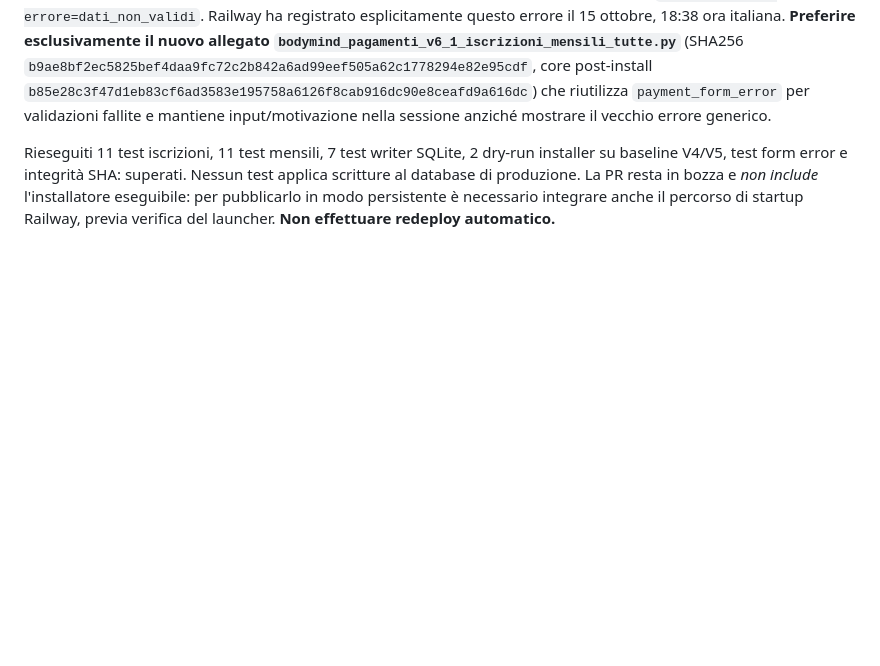
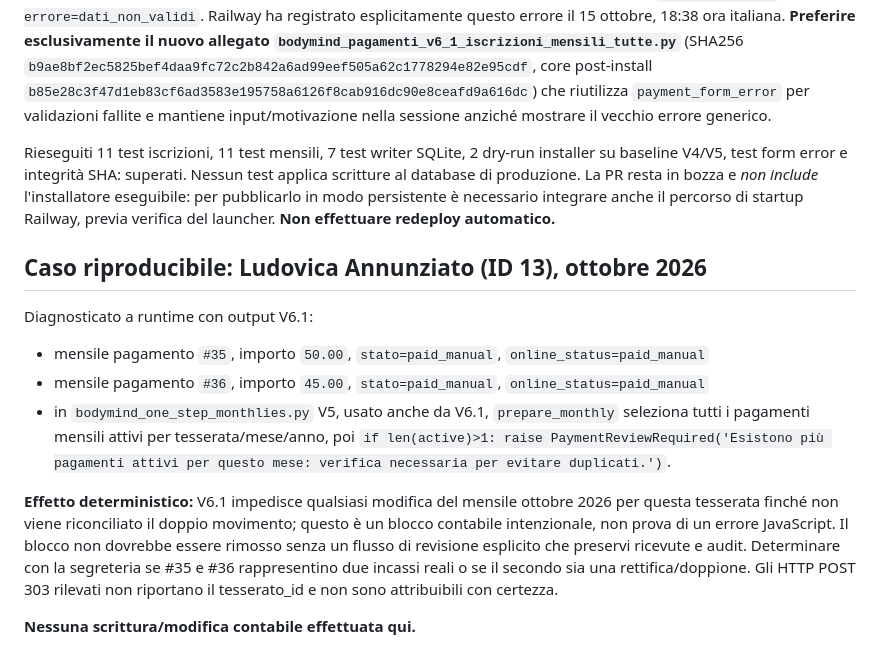
Before and after one commit to vgdnpw77zt-stack/gestionale-asd2, a Markdown page: BODYMIND_V6_ACCOUNTING_RELEASE_GATE.md, the part around the change. Rendered like a GitHub page; blank space fills up the shorter version.

Commit message:
Document Annunziato monthly duplicate block and required financial reconciliation

```diff
--- a/BODYMIND_V6_ACCOUNTING_RELEASE_GATE.md
+++ b/BODYMIND_V6_ACCOUNTING_RELEASE_GATE.md
@@ -41,3 +41,15 @@
 L'installer V6 originario conteneva ancora, nel ramo dei campi iniziali non validi, il redirect `302 /pagamenti?errore=dati_non_validi`. Railway ha registrato esplicitamente questo errore il 15 ottobre, 18:38 ora italiana. **Preferire esclusivamente il nuovo allegato `bodymind_pagamenti_v6_1_iscrizioni_mensili_tutte.py`** (SHA256 `b9ae8bf2ec5825bef4daa9fc72c2b842a6ad99eef505a62c1778294e82e95cdf`, core post-install `b85e28c3f47d1eb83cf6ad3583e195758a6126f8cab916dc90e8ceafd9a616dc`) che riutilizza `payment_form_error` per validazioni fallite e mantiene input/motivazione nella sessione anziché mostrare il vecchio errore generico.
 
 Rieseguiti 11 test iscrizioni, 11 test mensili, 7 test writer SQLite, 2 dry-run installer su baseline V4/V5, test form error e integrità SHA: superati. Nessun test applica scritture al database di produzione. La PR resta in bozza e *non include* l'installatore eseguibile: per pubblicarlo in modo persistente è necessario integrare anche il percorso di startup Railway, previa verifica del launcher. **Non effettuare redeploy automatico.**
+
+
+## Caso riproducibile: Ludovica Annunziato (ID 13), ottobre 2026
+
+Diagnosticato a runtime con output V6.1:
+- mensile pagamento `#35`, importo `50.00`, `stato=paid_manual`, `online_status=paid_manual`
+- mensile pagamento `#36`, importo `45.00`, `stato=paid_manual`, `online_status=paid_manual`
+- in `bodymind_one_step_monthlies.py` V5, usato anche da V6.1, `prepare_monthly` seleziona tutti i pagamenti mensili attivi per tesserata/mese/anno, poi `if len(active)>1: raise PaymentReviewRequired('Esistono più pagamenti attivi per questo mese: verifica necessaria per evitare duplicati.')`.
+
+**Effetto deterministico:** V6.1 impedisce qualsiasi modifica del mensile ottobre 2026 per questa tesserata finché non viene riconciliato il doppio movimento; questo è un blocco contabile intenzionale, non prova di un errore JavaScript. Il blocco non dovrebbe essere rimosso senza un flusso di revisione esplicito che preservi ricevute e audit. Determinare con la segreteria se #35 e #36 rappresentino due incassi reali o se il secondo sia una rettifica/doppione. Gli HTTP POST 303 rilevati non riportano il tesserato_id e non sono attribuibili con certezza.
+
+**Nessuna scrittura/modifica contabile effettuata qui.**
```
